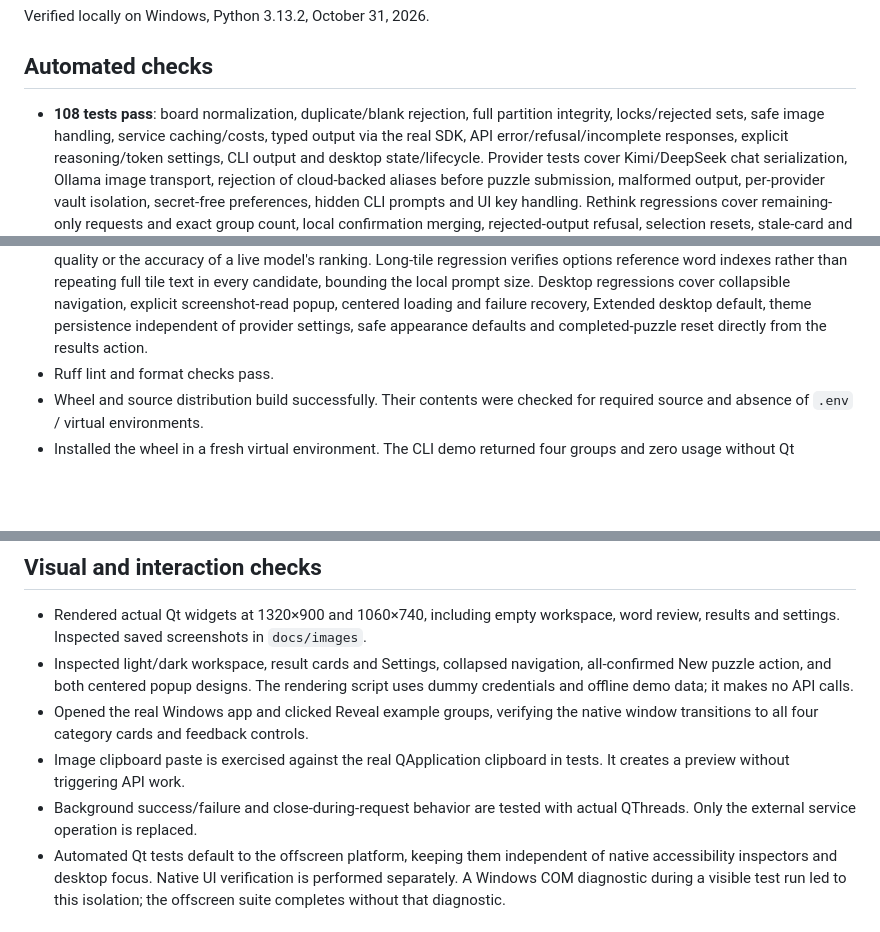
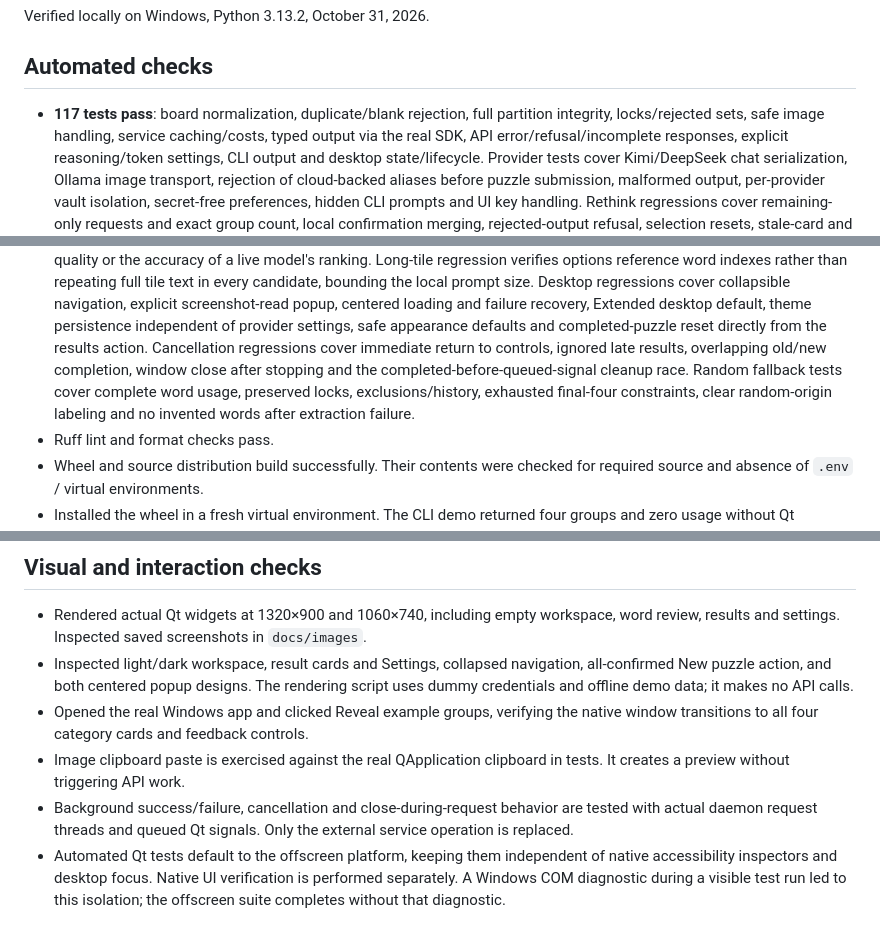
Before and after one commit to vkmest/connections-studio, a Markdown page: docs/verification.md, 3 parts joined by grey strips. Drawn GitHub-style; blank space fills up the shorter version.

```diff
--- a/docs/verification.md
+++ b/docs/verification.md
@@ -4,7 +4,7 @@ Verified locally on Windows, Python 3.13.2, October 31, 2026.
 
 ## Automated checks
 
-- **108 tests pass**: board normalization, duplicate/blank rejection, full partition
+- **117 tests pass**: board normalization, duplicate/blank rejection, full partition
   integrity, locks/rejected sets, safe image handling, service caching/costs,
   typed output via the real SDK, API error/refusal/incomplete responses, explicit
   reasoning/token settings, CLI output and desktop state/lifecycle. Provider tests
@@ -40,6 +40,11 @@ Verified locally on Windows, Python 3.13.2, October 31, 2026.
   popup, centered loading and failure recovery, Extended desktop default, theme
   persistence independent of provider settings, safe appearance defaults and
   completed-puzzle reset directly from the results action.
+  Cancellation regressions cover immediate return to controls, ignored late
+  results, overlapping old/new completion, window close after stopping and the
+  completed-before-queued-signal cleanup race. Random fallback tests cover complete
+  word usage, preserved locks, exclusions/history, exhausted final-four constraints,
+  clear random-origin labeling and no invented words after extraction failure.
 - Ruff lint and format checks pass.
 - Wheel and source distribution build successfully. Their contents were checked
   for required source and absence of `.env` / virtual environments.
@@ -62,8 +67,9 @@ Verified locally on Windows, Python 3.13.2, October 31, 2026.
   native window transitions to all four category cards and feedback controls.
 - Image clipboard paste is exercised against the real QApplication clipboard in
   tests. It creates a preview without triggering API work.
-- Background success/failure and close-during-request behavior are tested with
-  actual QThreads. Only the external service operation is replaced.
+- Background success/failure, cancellation and close-during-request behavior are
+  tested with actual daemon request threads and queued Qt signals. Only the
+  external service operation is replaced.
 - Automated Qt tests default to the offscreen platform, keeping them independent
   of native accessibility inspectors and desktop focus. Native UI verification is
   performed separately. A Windows COM diagnostic during a visible test run led
```
Also changed, not shown: README.md (+16 -3 lines), docs/architecture.md (+29 -11 lines), docs/images/loading.png, docs/images/random-fallback.png (added), 8 other files.
